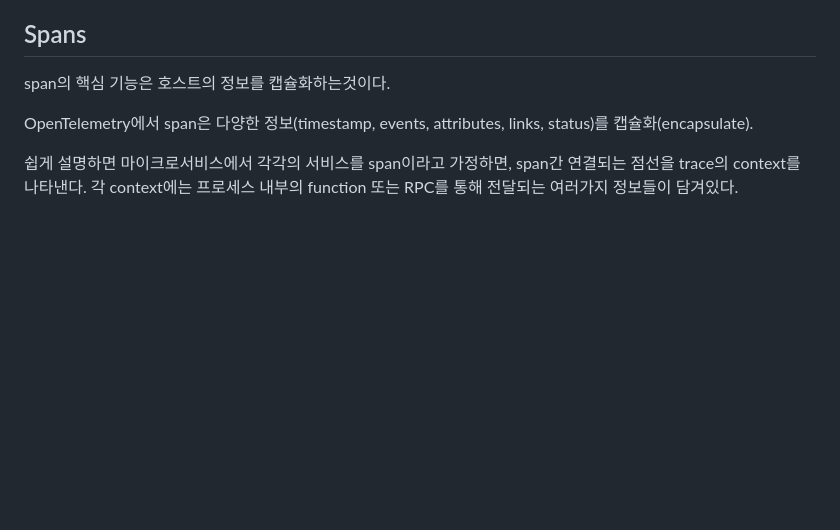
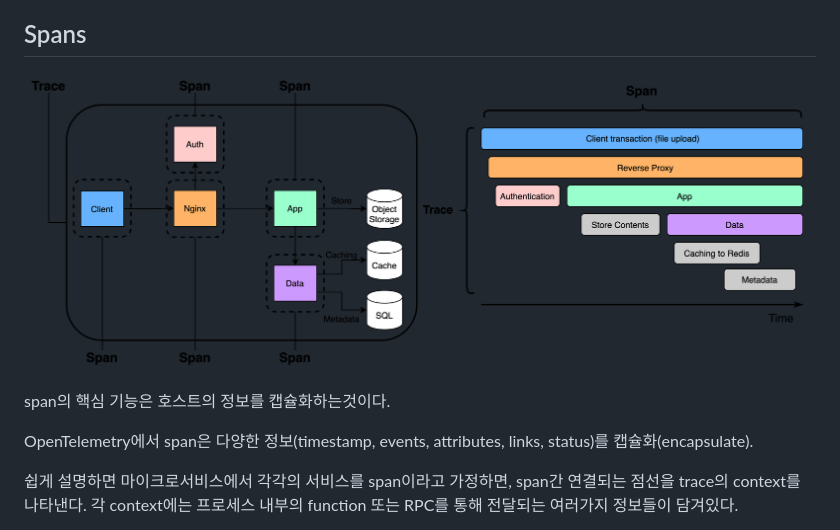
Before and after one commit to ddiiwoong/opentelemetry101, a Markdown page: README.md, the part around the change printed below. GitHub-like rendering; pictures changed too: img/span.png (added); blank space fills up the shorter version.

Commit message:
add span image

```diff
--- a/README.md
+++ b/README.md
@@ -99,6 +99,8 @@ Observability에 필요한 telemetry 데이터(Logs, Metrics, Traces)를 계측(
 
 ## Spans
 
+![width:750px](img/span.png)
+
 span의 핵심 기능은 호스트의 정보를 캡슐화하는것이다.
 
 OpenTelemetry에서 span은 다양한 정보(timestamp, events, attributes, links, status)를 캡슐화(encapsulate).
```
Also changed, not shown: other parts of README.md (+0 -2 lines).
